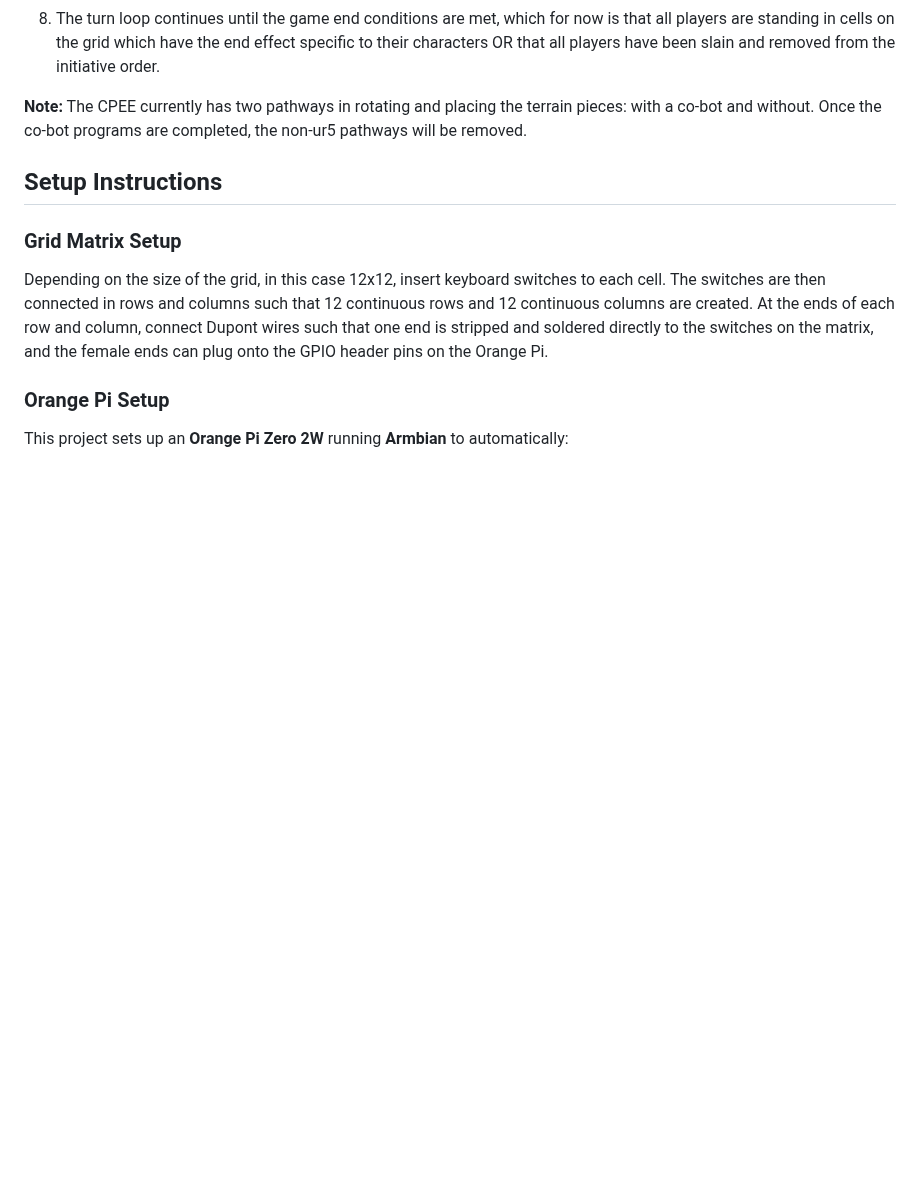
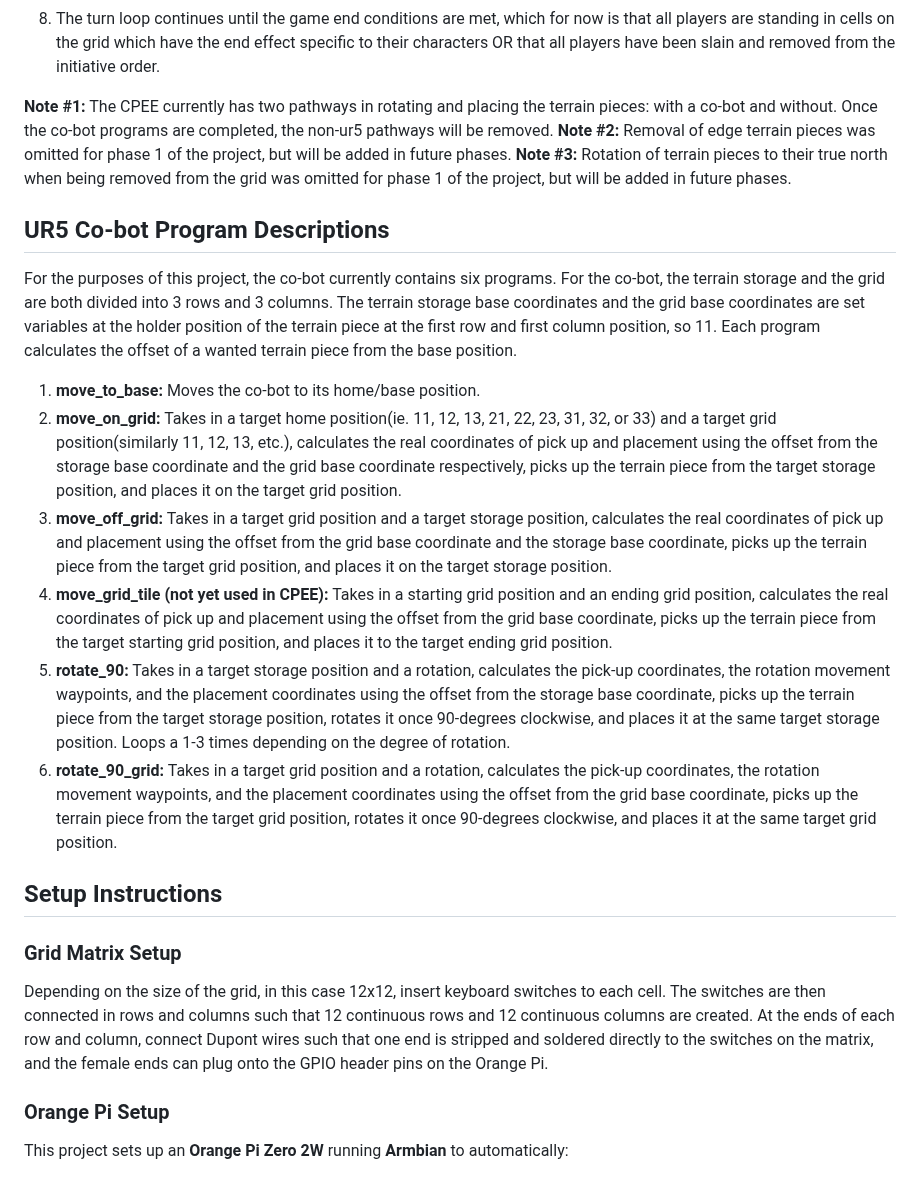
Before and after one commit to iamZackZack/grid-master, a Markdown page: README.md, the part around the change. GitHub-like rendering; blank space fills up the shorter version.

```diff
--- a/README.md
+++ b/README.md
@@ -137,7 +137,20 @@ grid-master/
     * If no expansion is required, CPEE continues the turn loop from step 5.
 8. The turn loop continues until the game end conditions are met, which for now is that all players are standing in cells on the grid which have the end effect specific to their characters OR that all players have been slain and removed from the initiative order.
 
-**Note:** The CPEE currently has two pathways in rotating and placing the terrain pieces: with a co-bot and without. Once the co-bot programs are completed, the non-ur5 pathways will be removed.
+**Note #1:** The CPEE currently has two pathways in rotating and placing the terrain pieces: with a co-bot and without. Once the co-bot programs are completed, the non-ur5 pathways will be removed.
+**Note #2:** Removal of edge terrain pieces was omitted for phase 1 of the project, but will be added in future phases.
+**Note #3:** Rotation of terrain pieces to their true north when being removed from the grid was omitted for phase 1 of the project, but will be added in future phases.
+
+## UR5 Co-bot Program Descriptions
+
+For the purposes of this project, the co-bot currently contains six programs. For the co-bot, the terrain storage and the grid are both divided into 3 rows and 3 columns. The terrain storage base coordinates and the grid base coordinates are set variables at the holder position of the terrain piece at the first row and first column position, so 11. Each program calculates the offset of a wanted terrain piece from the base position.
+
+1. **move_to_base:** Moves the co-bot to its home/base position.
+2. **move_on_grid:** Takes in a target home position(ie. 11, 12, 13, 21, 22, 23, 31, 32, or 33) and a target grid position(similarly 11, 12, 13, etc.), calculates the real coordinates of pick up and placement using the offset from the storage base coordinate and the grid base coordinate respectively, picks up the terrain piece from the target storage position, and places it on the target grid position.
+3. **move_off_grid:** Takes in a target grid position and a target storage position, calculates the real coordinates of pick up and placement using the offset from the grid base coordinate and the storage base coordinate, picks up the terrain piece from the target grid position, and places it on the target storage position.
+4. **move_grid_tile (not yet used in CPEE):** Takes in a starting grid position and an ending grid position, calculates the real coordinates of pick up and placement using the offset from the grid base coordinate, picks up the terrain piece from the target starting grid position, and places it to the target ending grid position.
+5. **rotate_90:** Takes in a target storage position and a rotation, calculates the pick-up coordinates, the rotation movement waypoints, and the placement coordinates using the offset from the storage base coordinate, picks up the terrain piece from the target storage position, rotates it once 90-degrees clockwise, and places it at the same target storage position. Loops a 1-3 times depending on the degree of rotation.
+6. **rotate_90_grid:** Takes in a target grid position and a rotation, calculates the pick-up coordinates, the rotation movement waypoints, and the placement coordinates using the offset from the grid base coordinate, picks up the terrain piece from the target grid position, rotates it once 90-degrees clockwise, and places it at the same target grid position.
 
 ## Setup Instructions
 
```
